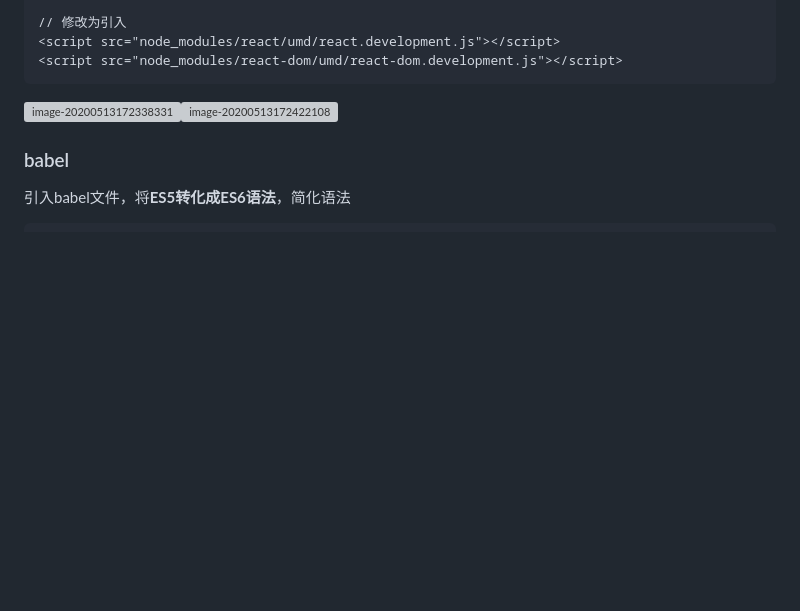
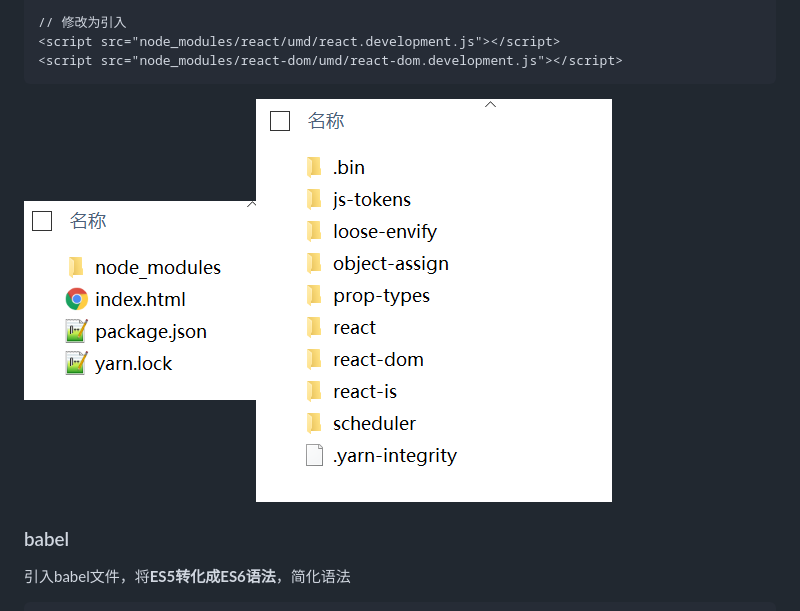
Before and after one commit to hcq29/React-Learning, a Markdown page: README.md, the part around the change. Drawn GitHub-style; pictures changed too: images/image-20200513172338331.png (added), images/image-20200513172422108.png (added); blank space fills up the shorter version; grey boxes are pictures that could not be loaded.

Commit message:
change imgs

````diff
--- a/README.md
+++ b/README.md
@@ -140,7 +140,9 @@ yarn add react react-dom --save
 <script src="node_modules/react-dom/umd/react-dom.development.js"></script>
 ```
 
-<img src="../../../../2020%25E5%25B9%25B4%25E5%25AF%2592%25E5%2581%2587%25E5%25AD%25A6%25E4%25B9%25A0/react/react%25E5%25AD%25A6%25E4%25B9%25A0%25E7%25AC%2594%25E8%25AE%25B0/%25E8%25AE%25B2%25E8%25A7%25A3/images/image-20200513172338331.png" alt="image-20200513172338331" style="zoom: 67%;" /><img src="../../../../2020%25E5%25B9%25B4%25E5%25AF%2592%25E5%2581%2587%25E5%25AD%25A6%25E4%25B9%25A0/react/react%25E5%25AD%25A6%25E4%25B9%25A0%25E7%25AC%2594%25E8%25AE%25B0/%25E8%25AE%25B2%25E8%25A7%25A3/images/image-20200513172422108.png" alt="image-20200513172422108" style="zoom:50%;" />
+![image-20200513172338331](images/image-20200513172338331.png)![image-20200513172422108](images/image-20200513172422108.png)
+
+
 
 ### babel
 
````
